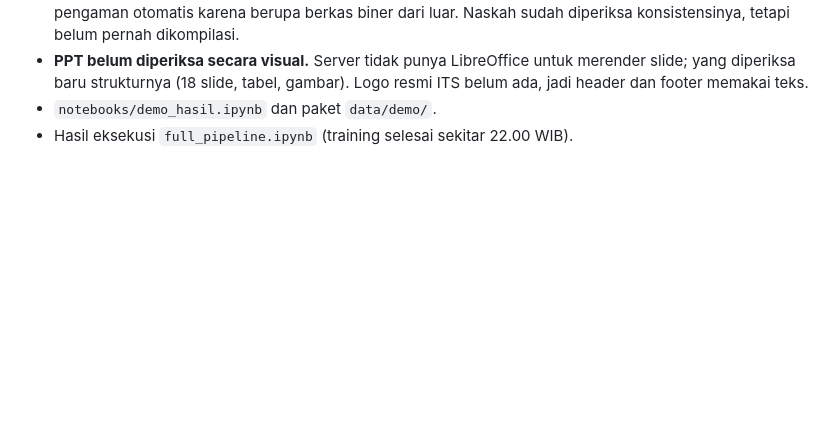
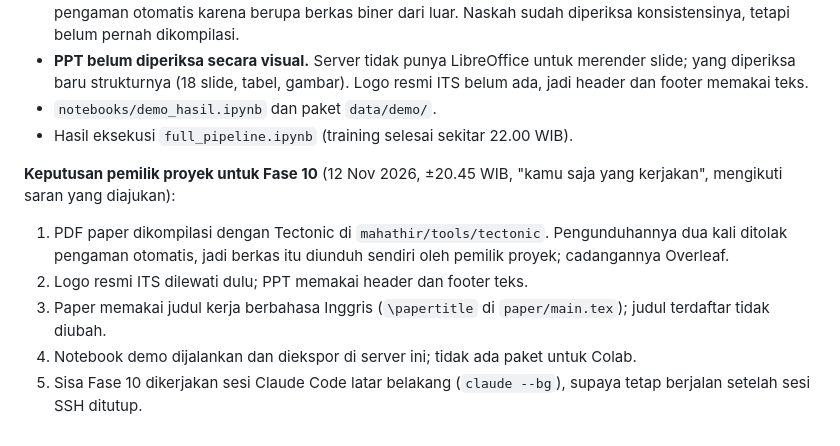
Before and after one commit to mahathirmuh/building-footprint-extraction, a Markdown page: docs/progress.md, the part around the change. Drawn GitHub-style; blank space fills up the shorter version.

Commit message:
Record the owner's Phase 10 decisions

```diff
--- a/docs/progress.md
+++ b/docs/progress.md
@@ -1984,3 +1984,11 @@ Geospatial Image Datasets", arXiv:2304.02296 (2023). Dahatonde dkk. (2024) tidak
   tabel, gambar). Logo resmi ITS belum ada, jadi header dan footer memakai teks.
 - `notebooks/demo_hasil.ipynb` dan paket `data/demo/`.
 - Hasil eksekusi `full_pipeline.ipynb` (training selesai sekitar 22.00 WIB).
+
+**Keputusan pemilik proyek untuk Fase 10** (12 Nov 2026, ±20.45 WIB, "kamu saja yang kerjakan", mengikuti saran yang diajukan):
+1. PDF paper dikompilasi dengan Tectonic di `mahathir/tools/tectonic`. Pengunduhannya dua kali ditolak pengaman otomatis, jadi berkas itu
+   diunduh sendiri oleh pemilik proyek; cadangannya Overleaf.
+2. Logo resmi ITS dilewati dulu; PPT memakai header dan footer teks.
+3. Paper memakai judul kerja berbahasa Inggris (`\papertitle` di `paper/main.tex`); judul terdaftar tidak diubah.
+4. Notebook demo dijalankan dan diekspor di server ini; tidak ada paket untuk Colab.
+5. Sisa Fase 10 dikerjakan sesi Claude Code latar belakang (`claude --bg`), supaya tetap berjalan setelah sesi SSH ditutup.
```
